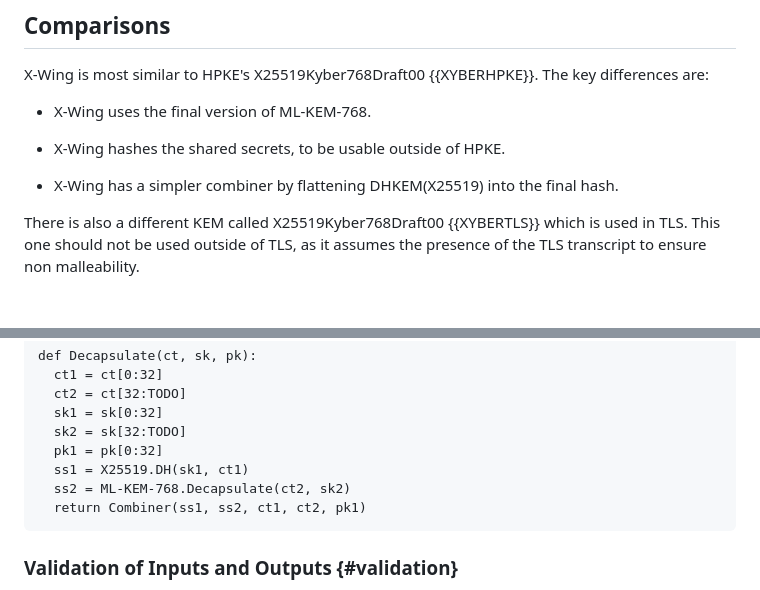
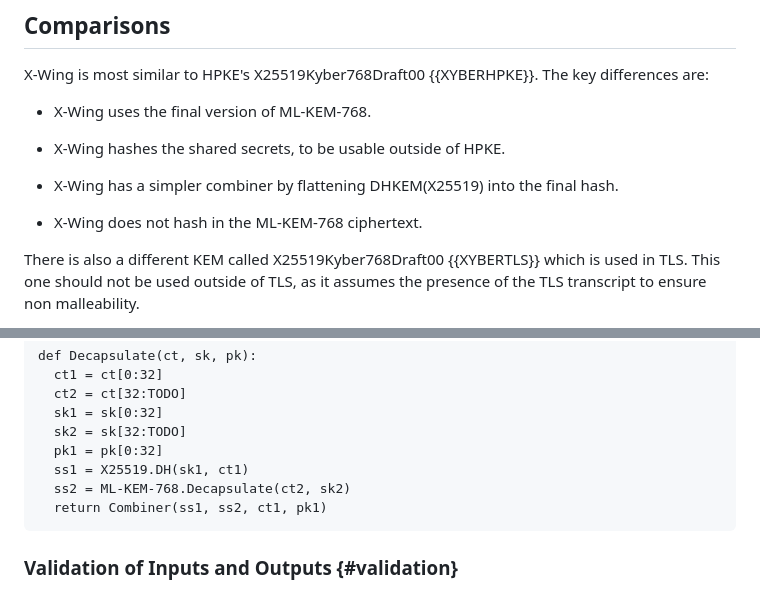
Before and after one commit to dconnolly/draft-connolly-cfrg-xwing-kem, a Markdown page: draft-connolly-cfrg-xwing-kem.md, 2 parts joined by grey strips. Drawn GitHub-style; blank space fills up the shorter version.

```diff
--- a/draft-connolly-cfrg-xwing-kem.md
+++ b/draft-connolly-cfrg-xwing-kem.md
@@ -190,6 +190,8 @@ differences are:
 * X-Wing hashes the shared secrets, to be usable outside of HPKE.
 
 * X-Wing has a simpler combiner by flattening DHKEM(X25519) into the final hash.
+
+* X-Wing does not hash in the ML-KEM-768 ciphertext.
 
 There is also a different KEM called X25519Kyber768Draft00 {{XYBERTLS}} which is
 used in TLS. This one should not be used outside of TLS, as it assumes the
@@ -369,7 +370,7 @@ def Decapsulate(ct, sk, pk):
   pk1 = pk[0:32]
   ss1 = X25519.DH(sk1, ct1)
   ss2 = ML-KEM-768.Decapsulate(ct2, sk2)
-  return Combiner(ss1, ss2, ct1, ct2, pk1)
+  return Combiner(ss1, ss2, ct1, pk1)
 ~~~
 
 ### Validation of Inputs and Outputs {#validation}
```
Also changed, not shown: other parts of draft-connolly-cfrg-xwing-kem.md (+19 -11 lines).
